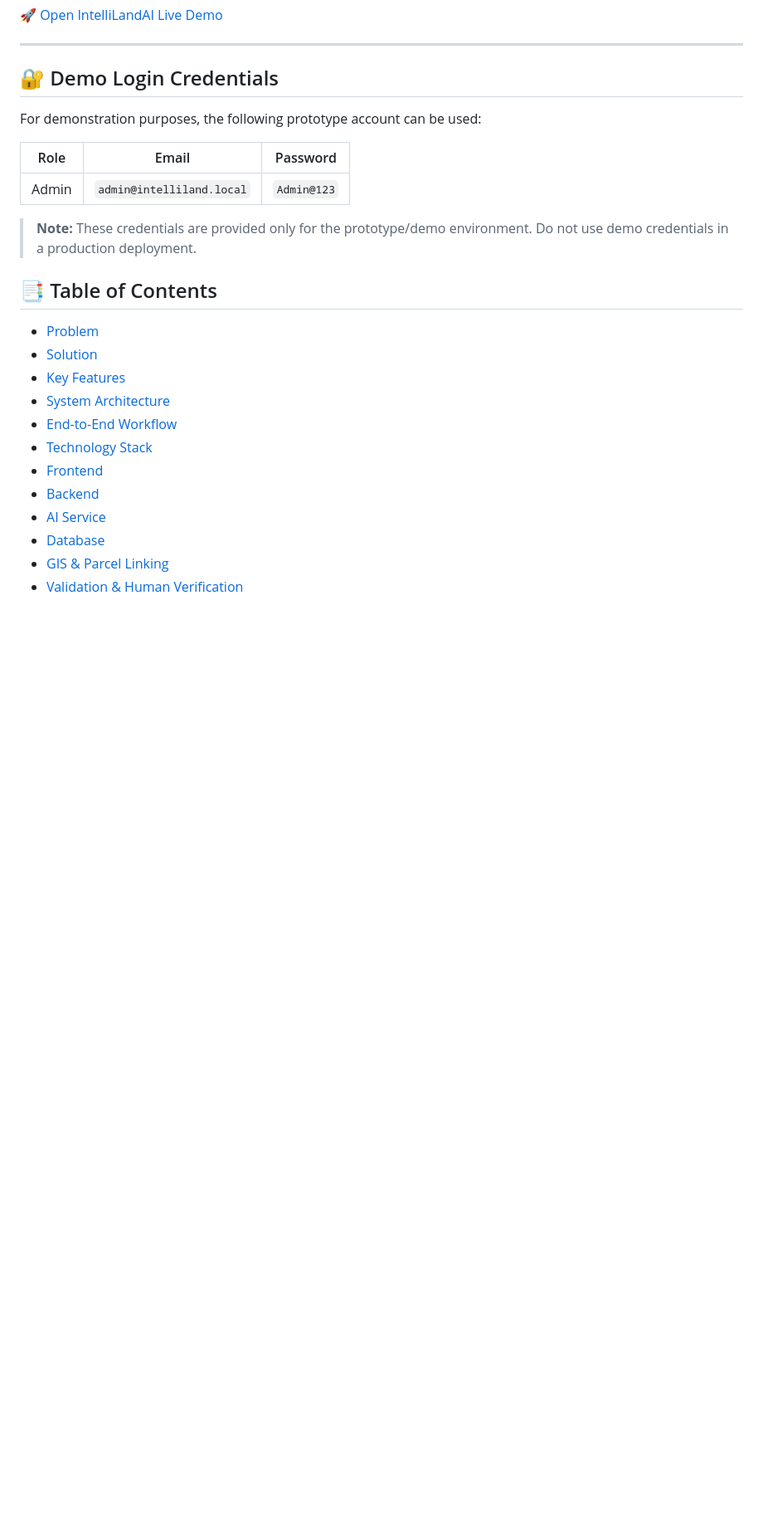
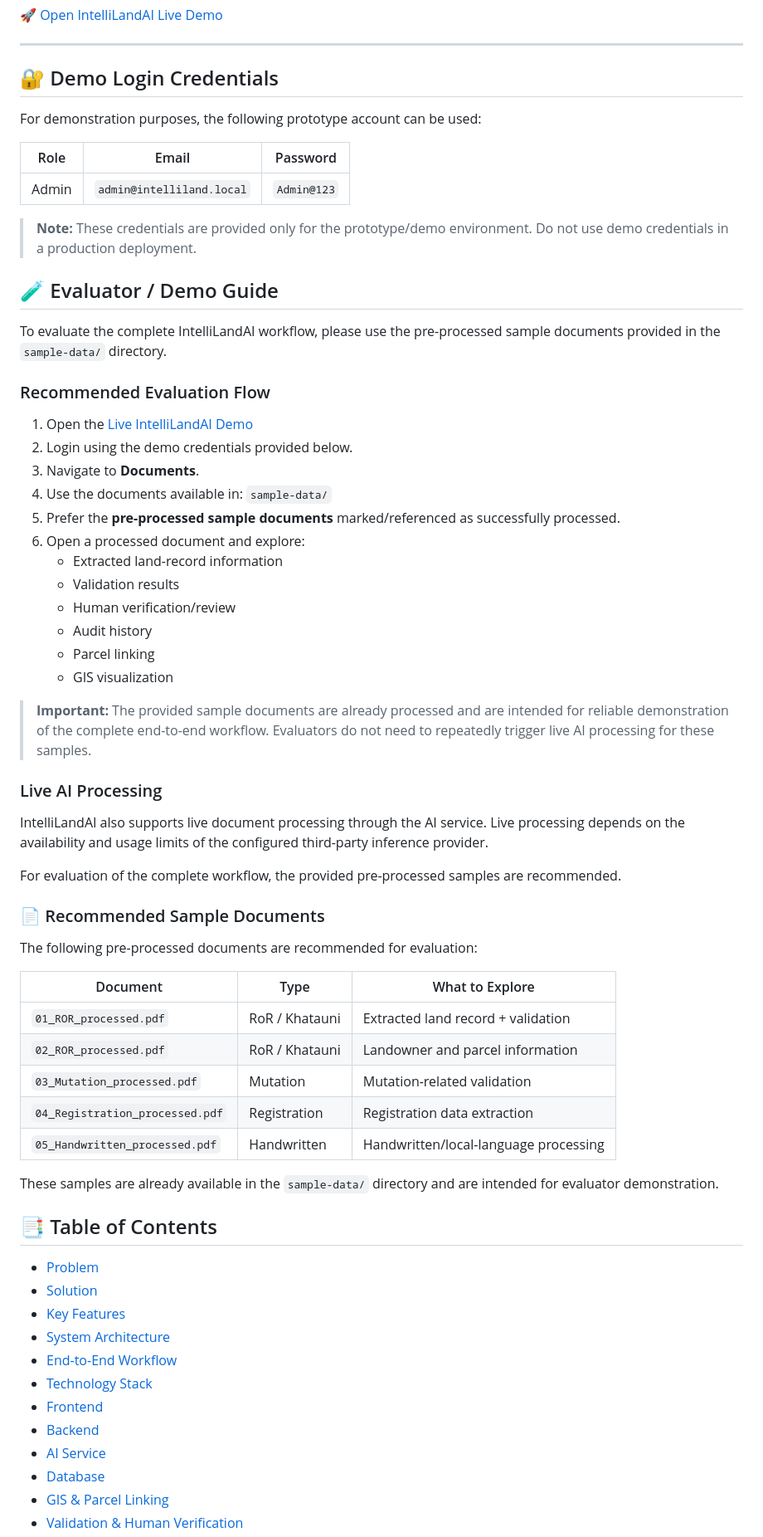
Before and after one commit to aryan24cse109-dev/intellilandAI, a Markdown page: README.md, the part around the change. Shown at 83% size. GitHub-like rendering; blank space fills up the shorter version.

Commit message:
Enhance README with demo guide and sample documents
Added detailed evaluator demo guide and recommended sample documents for IntelliLandAI.

```diff
--- a/README.md
+++ b/README.md
@@ -41,8 +41,60 @@ For demonstration purposes, the following prototype account can be used:
 | Admin | `admin@intelliland.local` | `Admin@123` |
 
 > **Note:** These credentials are provided only for the prototype/demo environment. Do not use demo credentials in a production deployment.
->
->
+
+
+## 🧪 Evaluator / Demo Guide
+
+To evaluate the complete IntelliLandAI workflow, please use the
+pre-processed sample documents provided in the `sample-data/` directory.
+
+### Recommended Evaluation Flow
+
+1. Open the [Live IntelliLandAI Demo](https://intelliland-auvb9qa8u-bhumatrix.vercel.app/login)
+2. Login using the demo credentials provided below.
+3. Navigate to **Documents**.
+4. Use the documents available in:
+   `sample-data/`
+5. Prefer the **pre-processed sample documents** marked/referenced as
+   successfully processed.
+6. Open a processed document and explore:
+   - Extracted land-record information
+   - Validation results
+   - Human verification/review
+   - Audit history
+   - Parcel linking
+   - GIS visualization
+
+> **Important:** The provided sample documents are already processed and
+> are intended for reliable demonstration of the complete end-to-end
+> workflow. Evaluators do not need to repeatedly trigger live AI
+> processing for these samples.
+
+### Live AI Processing
+
+IntelliLandAI also supports live document processing through the AI service.
+Live processing depends on the availability and usage limits of the
+configured third-party inference provider.
+
+For evaluation of the complete workflow, the provided pre-processed
+samples are recommended.
+
+### 📄 Recommended Sample Documents
+
+The following pre-processed documents are recommended for evaluation:
+
+| Document | Type | What to Explore |
+|---|---|---|
+| `01_ROR_processed.pdf` | RoR / Khatauni | Extracted land record + validation |
+| `02_ROR_processed.pdf` | RoR / Khatauni | Landowner and parcel information |
+| `03_Mutation_processed.pdf` | Mutation | Mutation-related validation |
+| `04_Registration_processed.pdf` | Registration | Registration data extraction |
+| `05_Handwritten_processed.pdf` | Handwritten | Handwritten/local-language processing |
+
+These samples are already available in the `sample-data/` directory and
+are intended for evaluator demonstration.
+
+
 ## 📑 Table of Contents
 
 - [Problem](#-problem)
```
